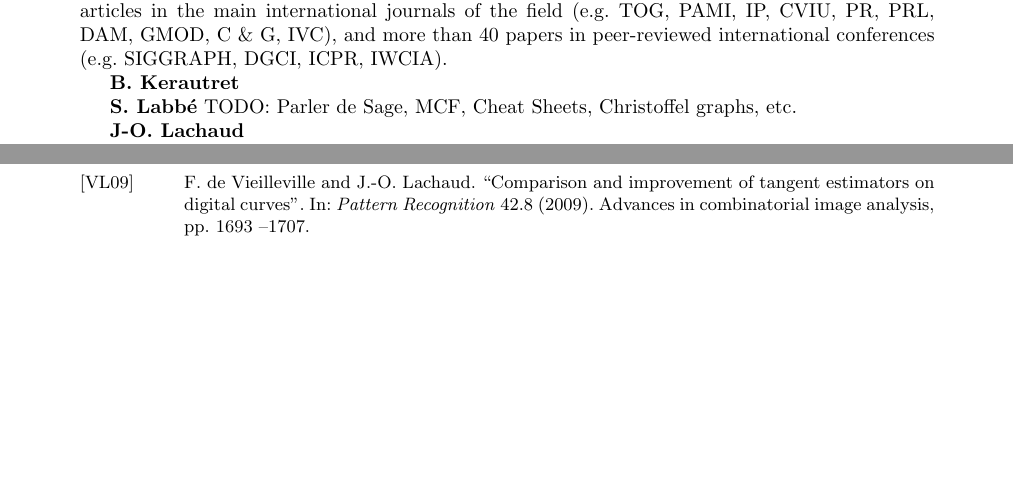
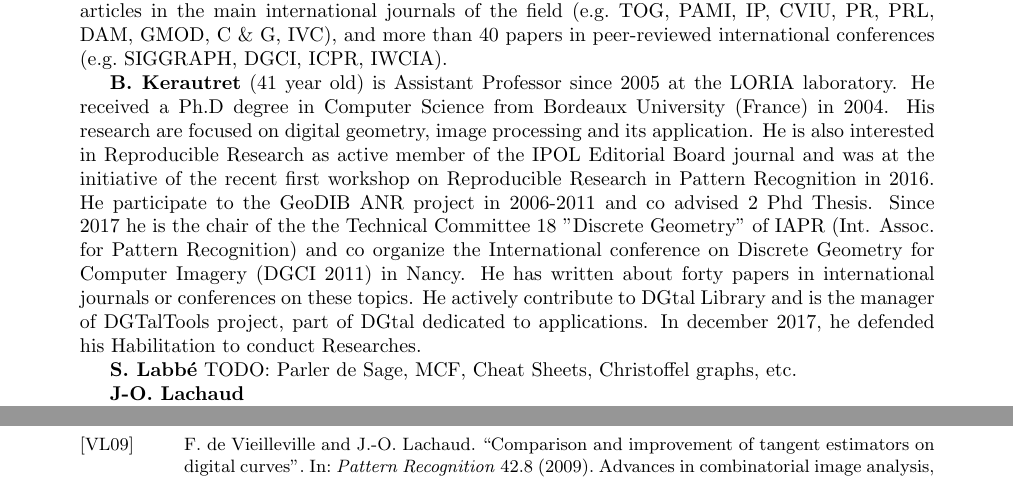
Before and after one commit to kerautret/digitalPlane, a LaTeX document (proposition/main.tex, which reads proposition/section2.tex): two parts of pages 9 and 20 of 20 before the commit and two parts of pages 9 and 20 of 21 after it, joined at a grey line, cut so that both start at the same text, the shorter picture padded with empty space. Compiled offline with pdfLaTeX.

Commit message:
add bk bio

```diff
--- a/proposition/section2.tex
+++ b/proposition/section2.tex
@@ -73,7 +73,23 @@ TODO qqs phrases de presentations pour chacun
 
 
 
-\textbf{B. Kerautret}
+ \textbf{B. Kerautret} (41 year old) is Assistant Professor since 2005
+ at the LORIA laboratory. He received a Ph.D degree in Computer
+ Science from Bordeaux University (France) in 2004.  His research are
+ focused on digital geometry, image processing and its application. He
+ is also interested in Reproducible Research as active member of the
+ IPOL Editorial Board journal and was at the initiative of the recent
+ first workshop on Reproducible Research in Pattern Recognition in
+ 2016. He participate to the GeoDIB ANR project in 2006-2011 and co
+ advised 2 Phd Thesis. Since 2017 he is the chair of the the Technical
+ Committee 18 "Discrete Geometry" of IAPR (Int. Assoc. for Pattern
+ Recognition) and co organize the International conference on Discrete
+ Geometry for Computer Imagery (DGCI 2011) in Nancy. He has written
+ about forty papers in international journals or conferences on these
+ topics. He actively contribute to DGtal Library and is the manager of
+ DGTalTools project, part of DGtal dedicated to applications. In
+ december 2017, he defended his Habilitation to conduct Researches.
+
 
 \textbf{S. Labb\'{e}}
 TODO: Parler de Sage, MCF, Cheat Sheets, Christoffel graphs, etc.
```
